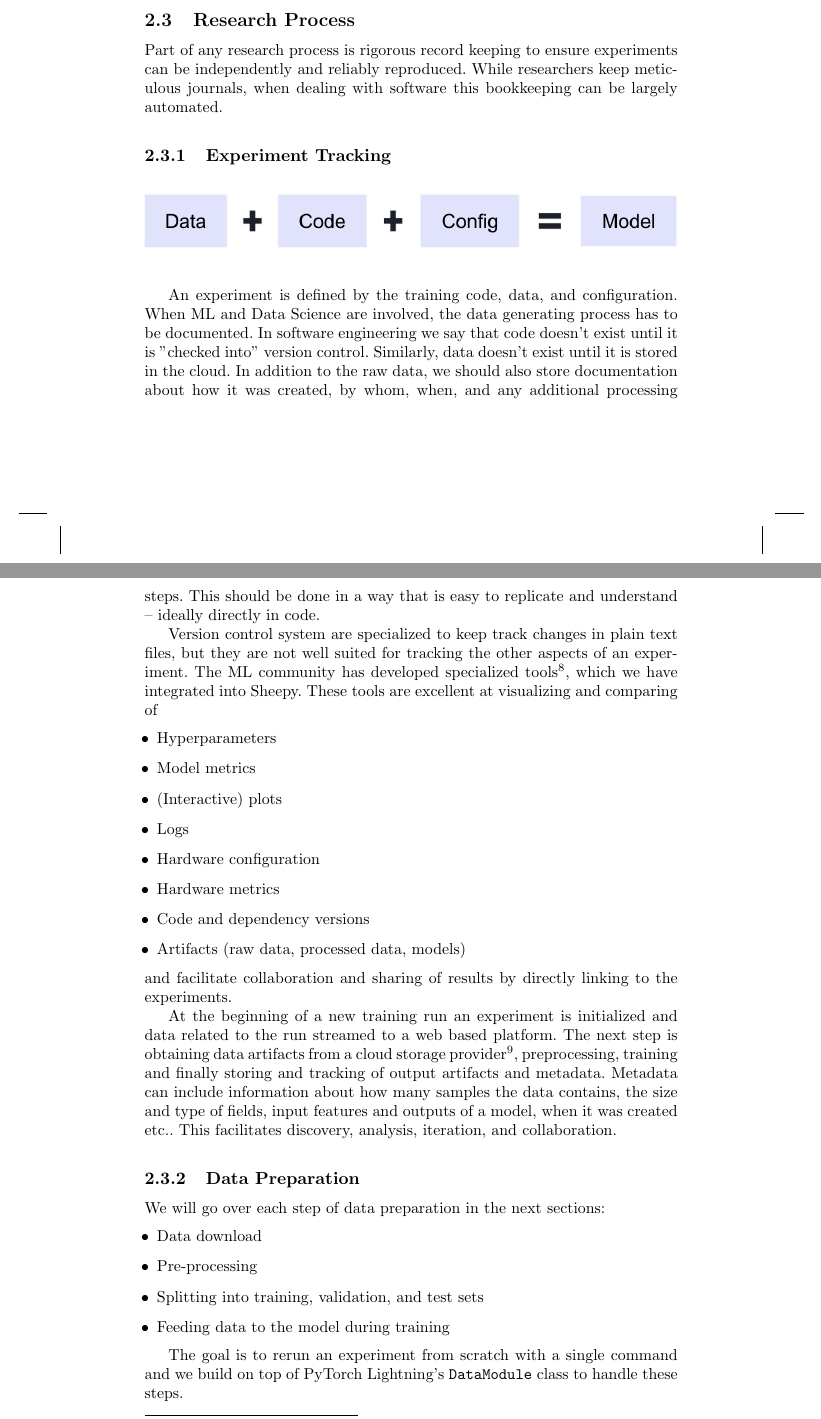
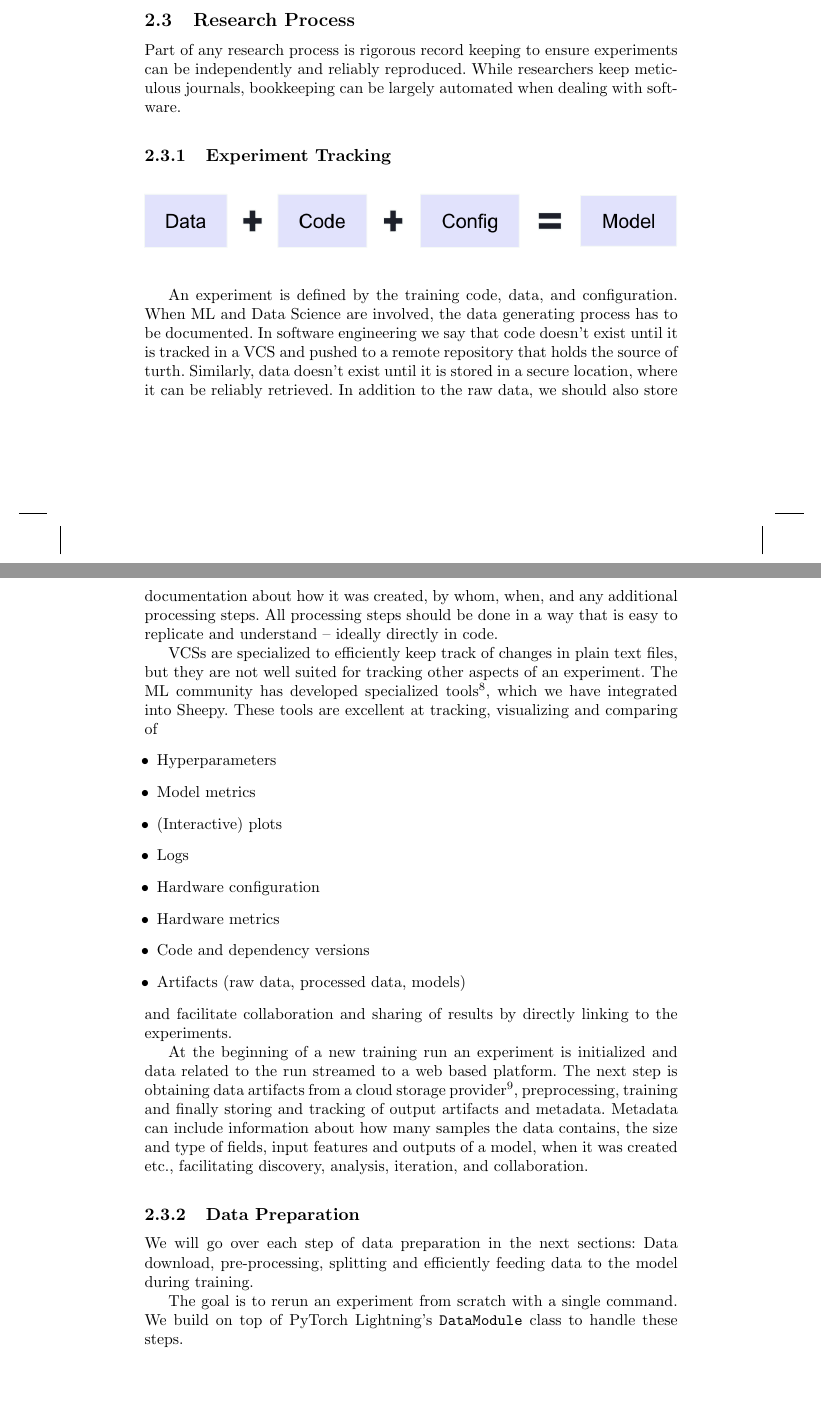
Before and after one commit to chris-boson/epilepsy, a LaTeX thesis (book/main.tex, which reads book/chapters/NLP/research_process.tex): two parts of pages 39 and 40 of 54, joined at a grey line, cut so that both start at the same text, the shorter picture padded with empty space. Compiled offline with pdfLaTeX.

Commit message:
Clean-up research process

```diff
--- a/book/chapters/NLP/research_process.tex
+++ b/book/chapters/NLP/research_process.tex
@@ -1,7 +1,7 @@
 
 \section{Research Process}
 Part of any research process is rigorous record keeping to ensure experiments can be independently and reliably reproduced.
-While researchers keep meticulous journals, when dealing with software this bookkeeping can be largely automated.
+While researchers keep meticulous journals, bookkeeping can be largely automated when dealing with software.
 
 \subsection{Experiment Tracking}
 \begin{figure}[h]
@@ -10,14 +10,14 @@ While researchers keep meticulous journals, when dealing with software this book
 \end{figure}
 An experiment is defined by the training code, data, and configuration.
 When ML and Data Science are involved, the data generating process has to be documented.
-In software engineering we say that code doesn't exist until it is "checked into" version control.
-Similarly, data doesn't exist until it is stored in the cloud.
+In software engineering we say that code doesn't exist until it is tracked in a VCS and pushed to a remote repository that holds the source of turth.
+Similarly, data doesn't exist until it is stored in a secure location, where it can be reliably retrieved.
 In addition to the raw data, we should also store documentation about how it was created, by whom, when, and any additional processing steps.
-This should be done in a way that is easy to replicate and understand -- ideally directly in code.
+All processing steps should be done in a way that is easy to replicate and understand -- ideally directly in code.
 
-Version control system are specialized to keep track changes in plain text files, but they are not well suited for tracking the other aspects of an experiment.
+VCSs are specialized to efficiently keep track of changes in plain text files, but they are not well suited for tracking other aspects of an experiment.
 The ML community has developed specialized tools\footnote{Weights\&Biases, Neptune}, which we have integrated into Sheepy.
-These tools are excellent at visualizing and comparing of
+These tools are excellent at tracking, visualizing and comparing of
 \begin{itemize}
     \item Hyperparameters
     \item Model metrics
@@ -32,19 +32,14 @@ and facilitate collaboration and sharing of results by directly linking to the e
 
 At the beginning of a new training run an experiment is initialized and data related to the run streamed to a web based platform.
 The next step is obtaining data artifacts from a cloud storage provider\footnote{Amazon S3, Google Cloud Storage}, preprocessing, training and finally storing and tracking of output artifacts and metadata.
-Metadata can include information about how many samples the data contains, the size and type of fields, input features and outputs of a model, when it was created etc..
-This facilitates discovery, analysis, iteration, and collaboration.
+Metadata can include information about how many samples the data contains, the size and type of fields, input features and outputs of a model, when it was created etc., facilitating discovery, analysis, iteration, and collaboration.
 
 \subsection{Data Preparation}
-We will go over each step of data preparation in the next sections:
-\begin{itemize}
-    \item Data download
-    \item Pre-processing
-    \item Splitting into training, validation, and test sets
-    \item Feeding data to the model during training
-\end{itemize}
+We will go over each step of data preparation in the next sections: Data download, pre-processing, splitting and efficiently feeding data to the model during training.
 
-The goal is to rerun an experiment from scratch with a single command and we build on top of PyTorch Lightning's \pythoninline{DataModule} class to handle these steps.
+The goal is to rerun an experiment from scratch with a single command.
+We build on top of PyTorch Lightning's \pythoninline{DataModule} class to handle these steps.
+
 \subsubsection{Data Download}
 Downloading the dataset from cloud storage and caching are handled in the \pythoninline{prepare_data} method and only executed once per run.
 We will first check if the data is already cached, and if not, download it.
```
Also changed, not shown: Makefile.
